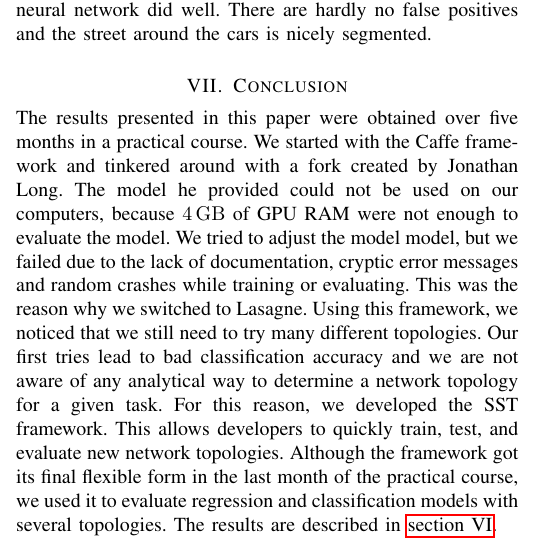
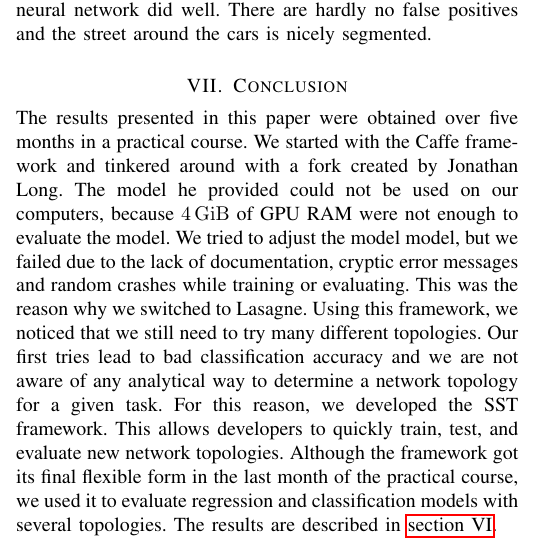
Before and after one commit to MartinThoma/ml-abschlusspaper, a LaTeX paper (pixel-wise-street-segmentation.tex, which reads ch8-discussion.tex): part of one column of page 5 of 6, cut so that both start at the same text. Compiled offline with pdfLaTeX.

Commit message:
ch8: 4 GB -> 4 GiB

```diff
--- a/ch8-discussion.tex
+++ b/ch8-discussion.tex
@@ -5,7 +5,7 @@
 The results presented in this paper were obtained over five months in a
 practical course. We started with the Caffe framework and tinkered around with
 a fork created by Jonathan Long. The model he provided could not be used on our
-computers, because \SI{4}{\giga\byte} of GPU RAM were not enough to evaluate
+computers, because \SI{4}{\gibi\byte} of GPU RAM were not enough to evaluate
 the model. We tried to adjust the model model, but we failed due to the lack of
 documentation, cryptic error messages and random crashes while training or
 evaluating. This was the reason why we switched to Lasagne. Using this
```
